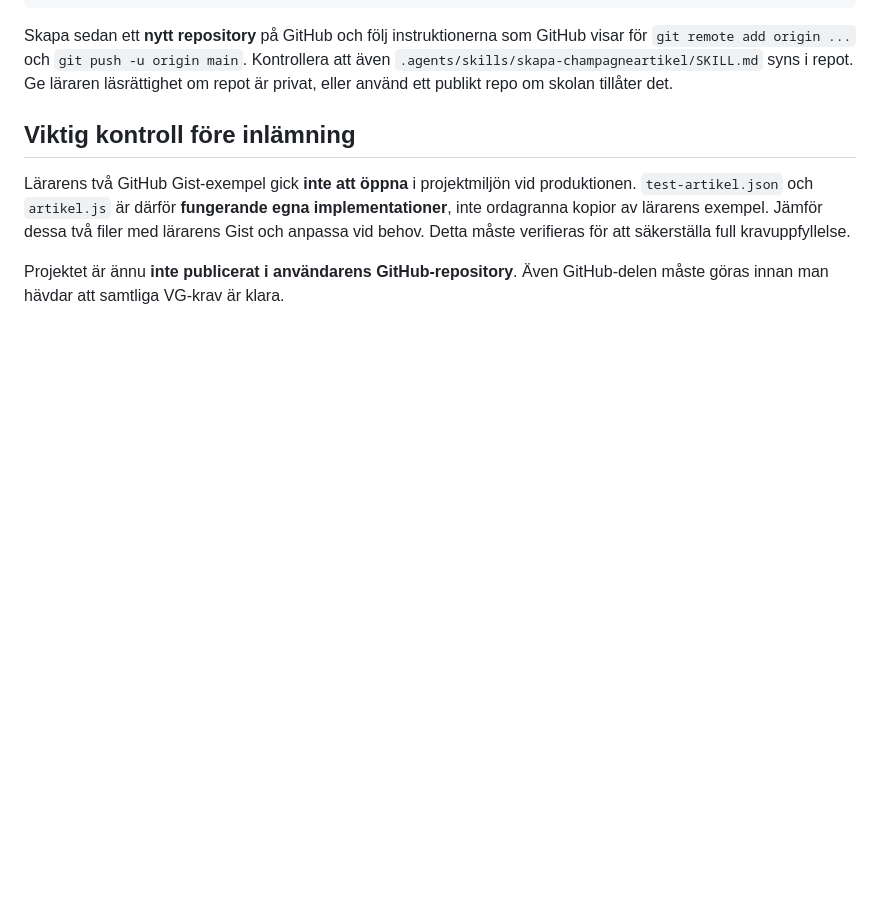
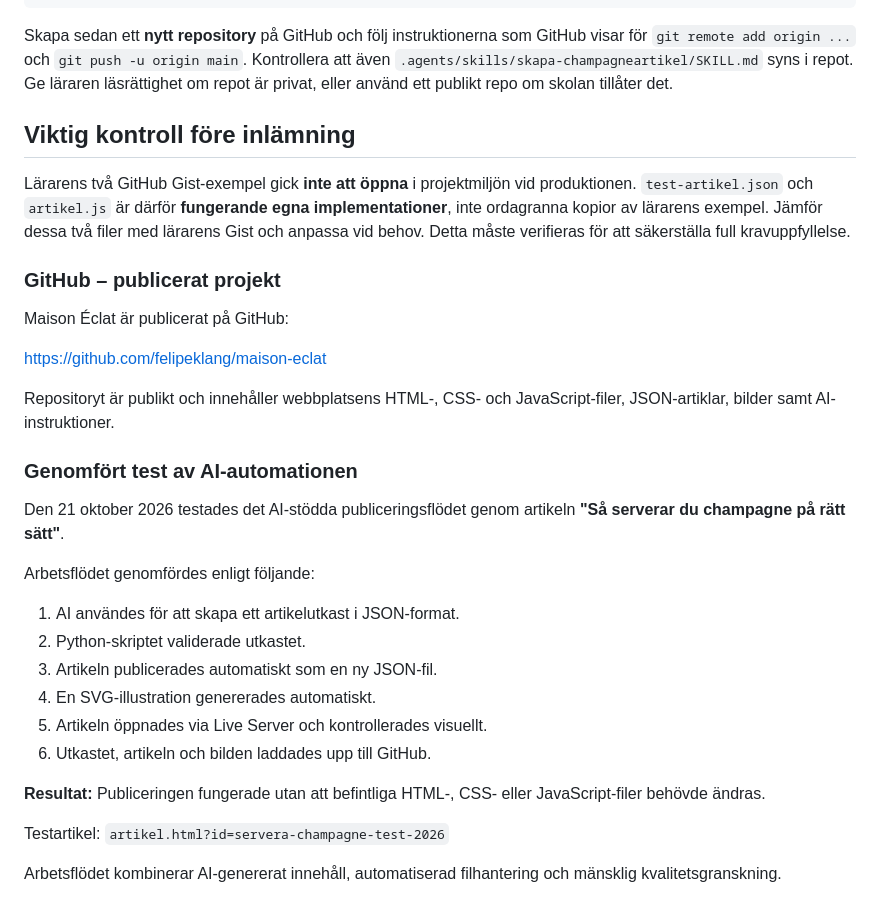
Before and after one commit to felipeklang/maison-eclat, a Markdown page: README.md, the part around the change. Rendered like a GitHub page; blank space fills up the shorter version.

Commit message:
Dokumentera AI-automation och GitHub

```diff
--- a/README.md
+++ b/README.md
@@ -113,4 +113,29 @@ Skapa sedan ett **nytt repository** på GitHub och följ instruktionerna som Git
 
 Lärarens två GitHub Gist-exempel gick **inte att öppna** i projektmiljön vid produktionen. `test-artikel.json` och `artikel.js` är därför **fungerande egna implementationer**, inte ordagranna kopior av lärarens exempel. Jämför dessa två filer med lärarens Gist och anpassa vid behov. Detta måste verifieras för att säkerställa full kravuppfyllelse.
 
-Projektet är ännu **inte publicerat i användarens GitHub-repository**. Även GitHub-delen måste göras innan man hävdar att samtliga VG-krav är klara.
+### GitHub – publicerat projekt
+
+Maison Éclat är publicerat på GitHub:
+
+https://github.com/felipeklang/maison-eclat
+
+Repositoryt är publikt och innehåller webbplatsens HTML-, CSS- och JavaScript-filer, JSON-artiklar, bilder samt AI-instruktioner.
+
+### Genomfört test av AI-automationen
+
+Den 21 oktober 2026 testades det AI-stödda publiceringsflödet genom artikeln **"Så serverar du champagne på rätt sätt"**.
+
+Arbetsflödet genomfördes enligt följande:
+
+1. AI användes för att skapa ett artikelutkast i JSON-format.
+2. Python-skriptet validerade utkastet.
+3. Artikeln publicerades automatiskt som en ny JSON-fil.
+4. En SVG-illustration genererades automatiskt.
+5. Artikeln öppnades via Live Server och kontrollerades visuellt.
+6. Utkastet, artikeln och bilden laddades upp till GitHub.
+
+**Resultat:** Publiceringen fungerade utan att befintliga HTML-, CSS- eller JavaScript-filer behövde ändras.
+
+Testartikel: `artikel.html?id=servera-champagne-test-2026`
+
+Arbetsflödet kombinerar AI-genererat innehåll, automatiserad filhantering och mänsklig kvalitetsgranskning.
```
